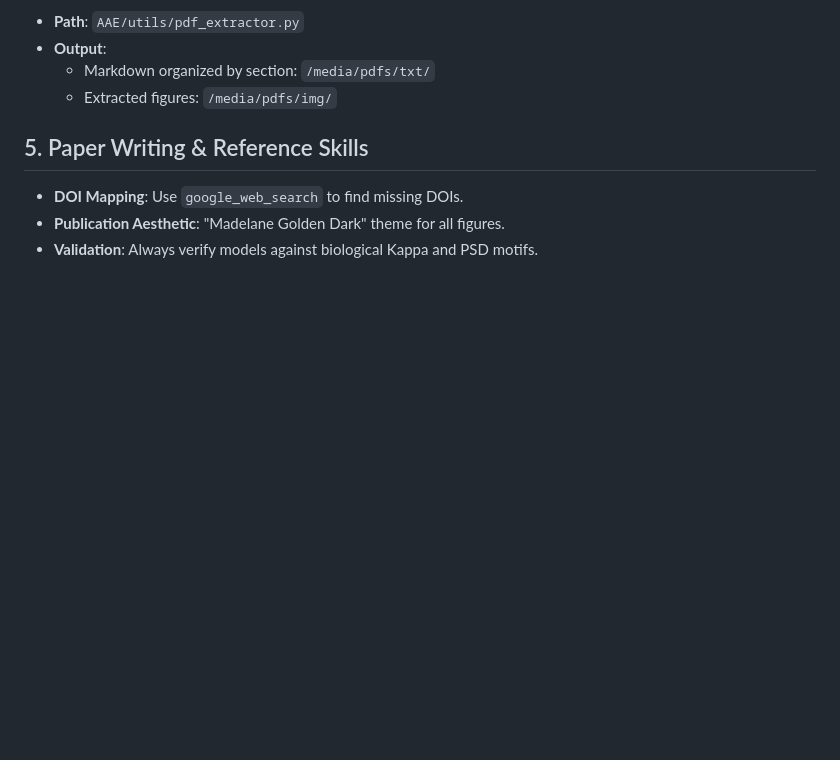
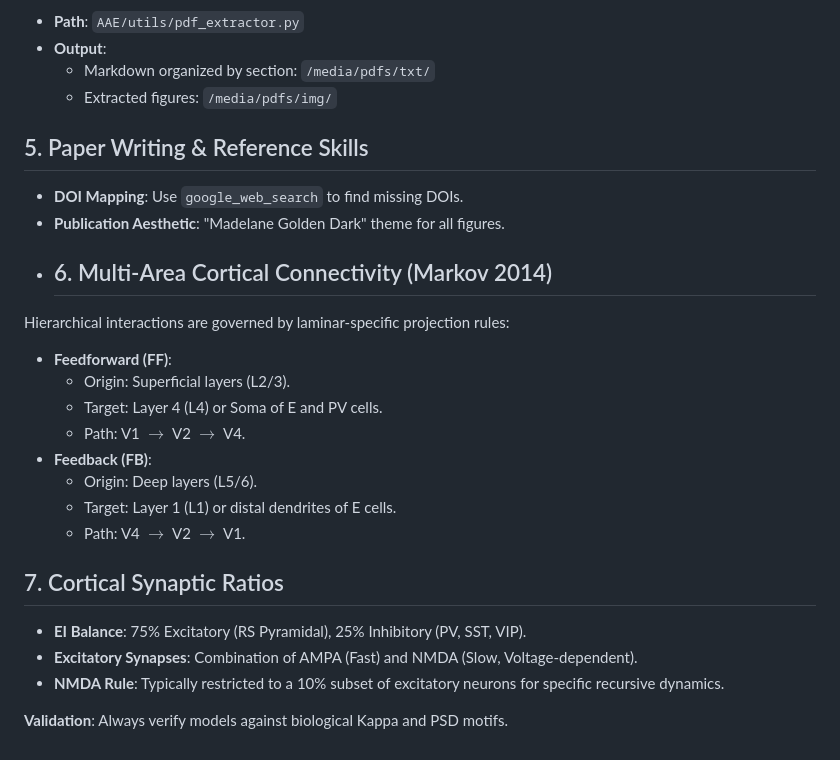
Before and after one commit to HNXJ/omission, a Markdown page: neuroscience-actions/SKILL.md, the part around the change. Rendered like a GitHub page; blank space fills up the shorter version.

```diff
--- a/neuroscience-actions/SKILL.md
+++ b/neuroscience-actions/SKILL.md
@@ -47,4 +47,20 @@ Use the automated extraction tool to separate text and images for analysis.
 ## 5. Paper Writing & Reference Skills
 - **DOI Mapping**: Use `google_web_search` to find missing DOIs.
 - **Publication Aesthetic**: "Madelane Golden Dark" theme for all figures.
-- **Validation**: Always verify models against biological Kappa and PSD motifs.
+- ## 6. Multi-Area Cortical Connectivity (Markov 2014)
+Hierarchical interactions are governed by laminar-specific projection rules:
+- **Feedforward (FF)**:
+    - Origin: Superficial layers (L2/3).
+    - Target: Layer 4 (L4) or Soma of E and PV cells.
+    - Path: V1 $\rightarrow$ V2 $\rightarrow$ V4.
+- **Feedback (FB)**:
+    - Origin: Deep layers (L5/6).
+    - Target: Layer 1 (L1) or distal dendrites of E cells.
+    - Path: V4 $\rightarrow$ V2 $\rightarrow$ V1.
+
+## 7. Cortical Synaptic Ratios
+- **EI Balance**: 75% Excitatory (RS Pyramidal), 25% Inhibitory (PV, SST, VIP).
+- **Excitatory Synapses**: Combination of AMPA (Fast) and NMDA (Slow, Voltage-dependent).
+- **NMDA Rule**: Typically restricted to a 10% subset of excitatory neurons for specific recursive dynamics.
+
+**Validation**: Always verify models against biological Kappa and PSD motifs.
```
Also changed, not shown: jaxley-actions/SKILL.md (+20 -0 lines).
